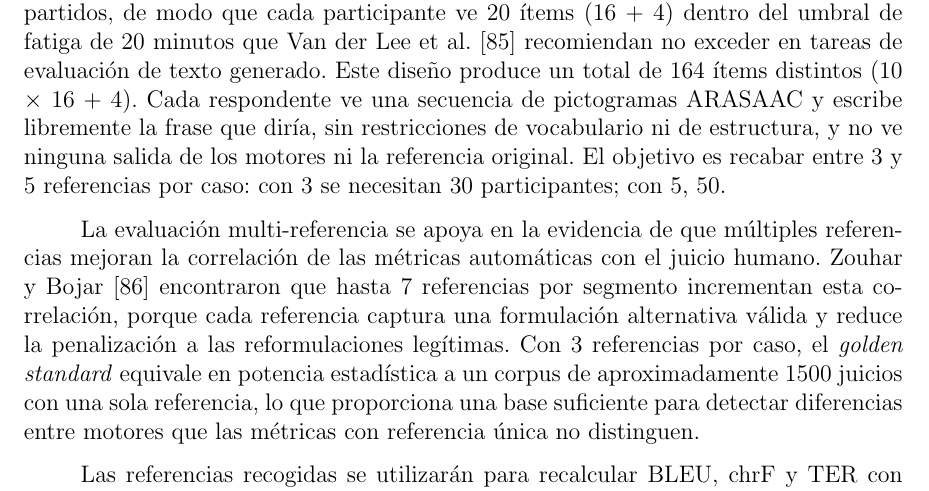
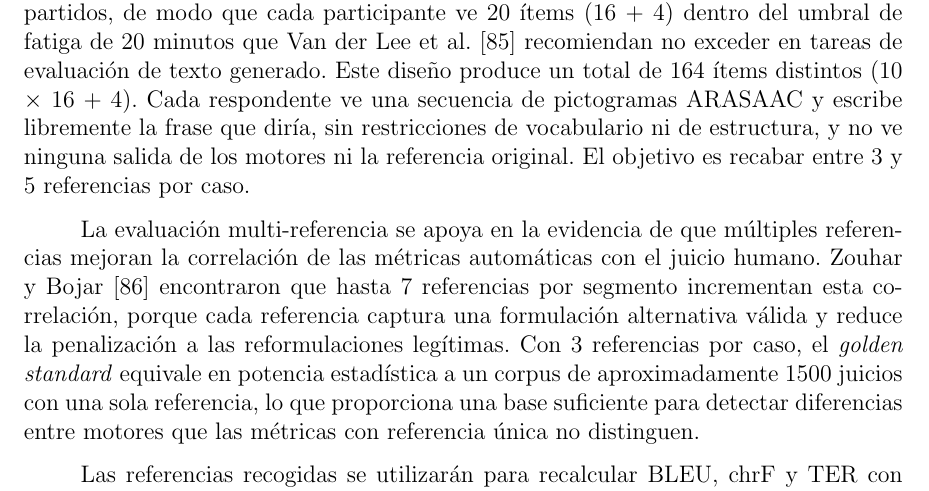
Before and after one commit to Lagaress/tfg-memory, a LaTeX document (main.tex, which reads sections/development/evaluacion-comparativa.tex): part of page 66 of 102, cut so that both start at the same text. Compiled offline with pdfLaTeX.

Commit message:
Drop participant count from reference target
Co-Authored-By: Claude Opus 4.7 (1M context) <noreply@anthropic.com>

```diff
--- a/sections/development/evaluacion-comparativa.tex
+++ b/sections/development/evaluacion-comparativa.tex
@@ -390,7 +390,7 @@ Para neutralizar el sesgo de referencia se diseñó la encuesta de \textit{golde
 
 La encuesta se diseña con 164 ítems, una cifra que responde a requisitos estadísticos y al propio esquema de bloques. Cada subgrupo (8 funciones comunicativas $\times$ 3 niveles de complejidad) necesita al menos 15-20 observaciones para que las métricas de NLG sean interpretables~\cite{reiter2009investigation}, y con 164 casos se alcanzan aproximadamente 20 observaciones por función comunicativa (164 / 8 $\approx$ 20.5), por encima de ese umbral. Con un mínimo de 3 referencias por caso, se obtienen 492 juicios de referencia (164 $\times$ 3), suficientes para \textit{bootstrap resampling} con corrección de Bonferroni para las 15 comparaciones pareadas entre los 6 motores~\cite{koehn2004statistical}.
 
-La encuesta se organiza en 10 bloques de 16 ítems únicos más 4 anchors compartidos, de modo que cada participante ve 20 ítems (16 + 4) dentro del umbral de fatiga de 20 minutos que Van der Lee et al.~\cite{vanderlee2021human} recomiendan no exceder en tareas de evaluación de texto generado. Este diseño produce un total de 164 ítems distintos (10 $\times$ 16 + 4). Cada respondente ve una secuencia de pictogramas ARASAAC y escribe libremente la frase que diría, sin restricciones de vocabulario ni de estructura, y no ve ninguna salida de los motores ni la referencia original. El objetivo es recabar entre 3 y 5 referencias por caso: con 3 se necesitan 30 participantes; con 5, 50.
+La encuesta se organiza en 10 bloques de 16 ítems únicos más 4 anchors compartidos, de modo que cada participante ve 20 ítems (16 + 4) dentro del umbral de fatiga de 20 minutos que Van der Lee et al.~\cite{vanderlee2021human} recomiendan no exceder en tareas de evaluación de texto generado. Este diseño produce un total de 164 ítems distintos (10 $\times$ 16 + 4). Cada respondente ve una secuencia de pictogramas ARASAAC y escribe libremente la frase que diría, sin restricciones de vocabulario ni de estructura, y no ve ninguna salida de los motores ni la referencia original. El objetivo es recabar entre 3 y 5 referencias por caso.
 
 La evaluación multi-referencia se apoya en la evidencia de que múltiples referencias mejoran la correlación de las métricas automáticas con el juicio humano. Zouhar y Bojar~\cite{zouhar2024quality} encontraron que hasta 7 referencias por segmento incrementan esta correlación, porque cada referencia captura una formulación alternativa válida y reduce la penalización a las reformulaciones legítimas. Con 3 referencias por caso, el \textit{golden standard} equivale en potencia estadística a un corpus de aproximadamente 1500 juicios con una sola referencia, lo que proporciona una base suficiente para detectar diferencias entre motores que las métricas con referencia única no distinguen.
 
```
